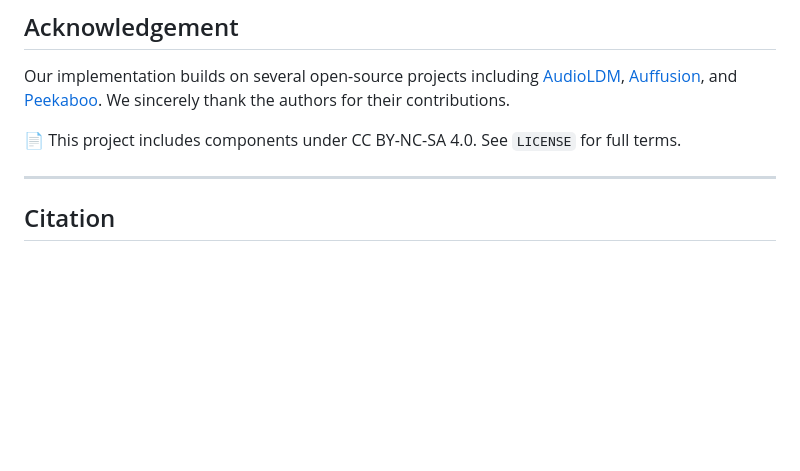
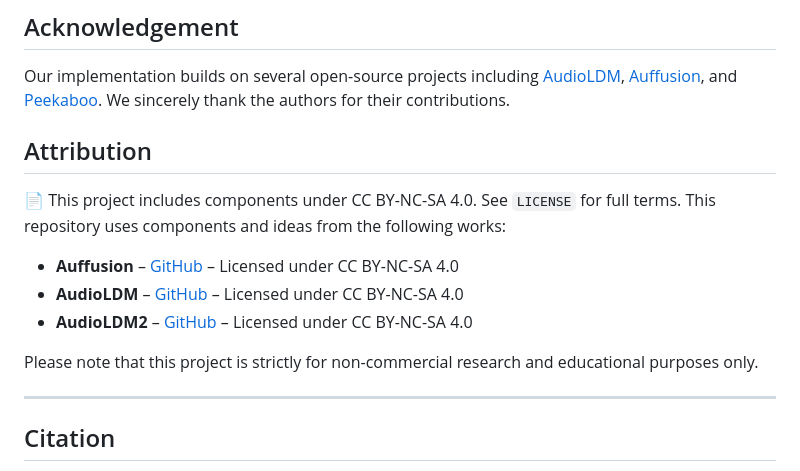
Before and after one commit to wltschmrz/DGMO, a Markdown page: README.md, the part around the change. GitHub-like rendering; blank space fills up the shorter version.

```diff
--- a/README.md
+++ b/README.md
@@ -91,7 +91,15 @@ This will:
 
 Our implementation builds on several open-source projects including [AudioLDM](https://github.com/haoheliu/AudioLDM), [Auffusion](https://github.com/happylittlecat2333/Auffusion), and [Peekaboo](https://github.com/RyannDaGreat/Peekaboo). We sincerely thank the authors for their contributions.
 
+## Attribution
 📄 This project includes components under CC BY-NC-SA 4.0. See `LICENSE` for full terms.
+This repository uses components and ideas from the following works:
+
+- **Auffusion** – [GitHub](https://github.com/<...>) – Licensed under CC BY-NC-SA 4.0
+- **AudioLDM** – [GitHub](https://github.com/haoheliu/AudioLDM) – Licensed under CC BY-NC-SA 4.0
+- **AudioLDM2** – [GitHub](https://github.com/haoheliu/AudioLDM2) – Licensed under CC BY-NC-SA 4.0
+
+Please note that this project is strictly for non-commercial research and educational purposes only.
 
 ---
 
```
